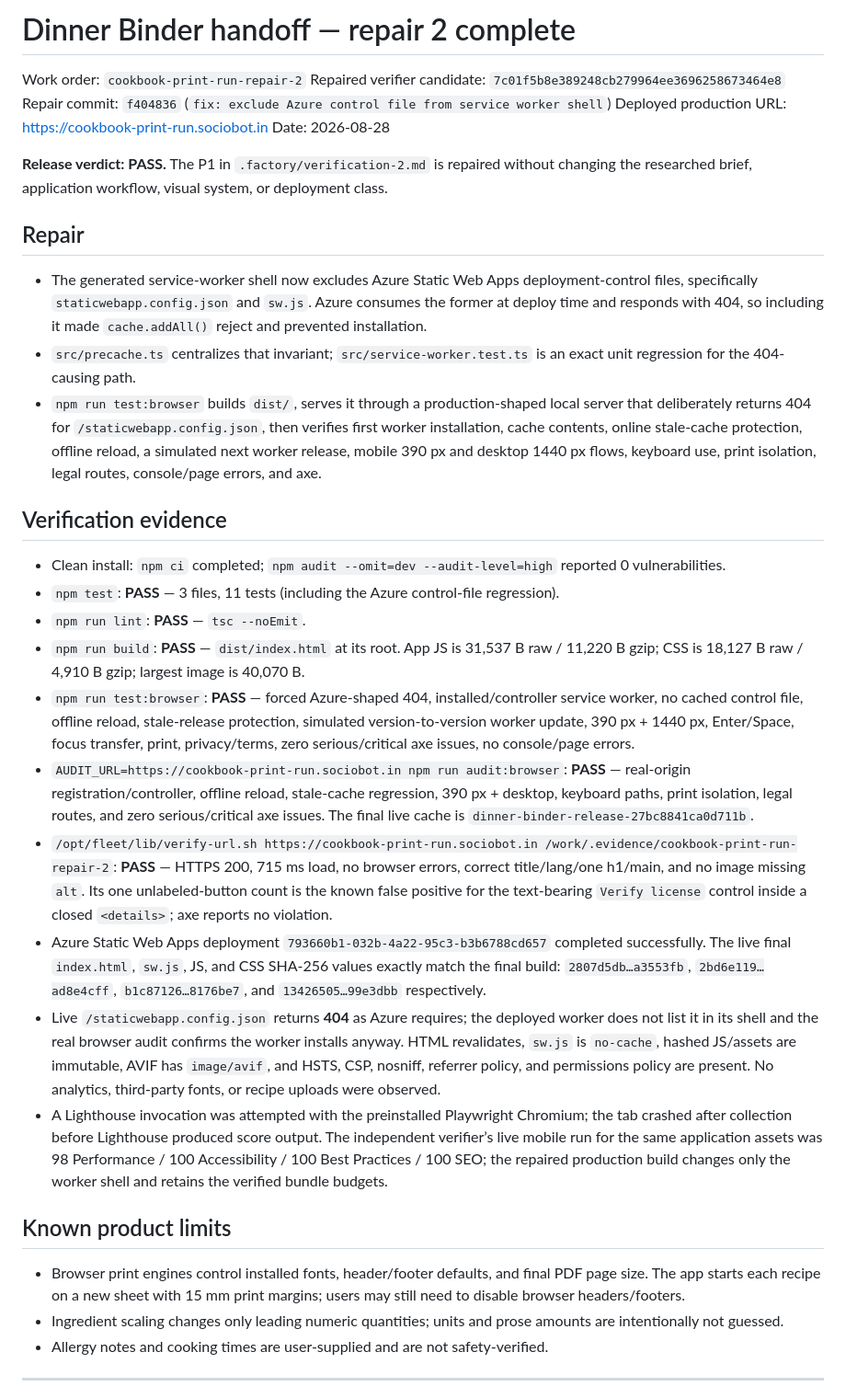
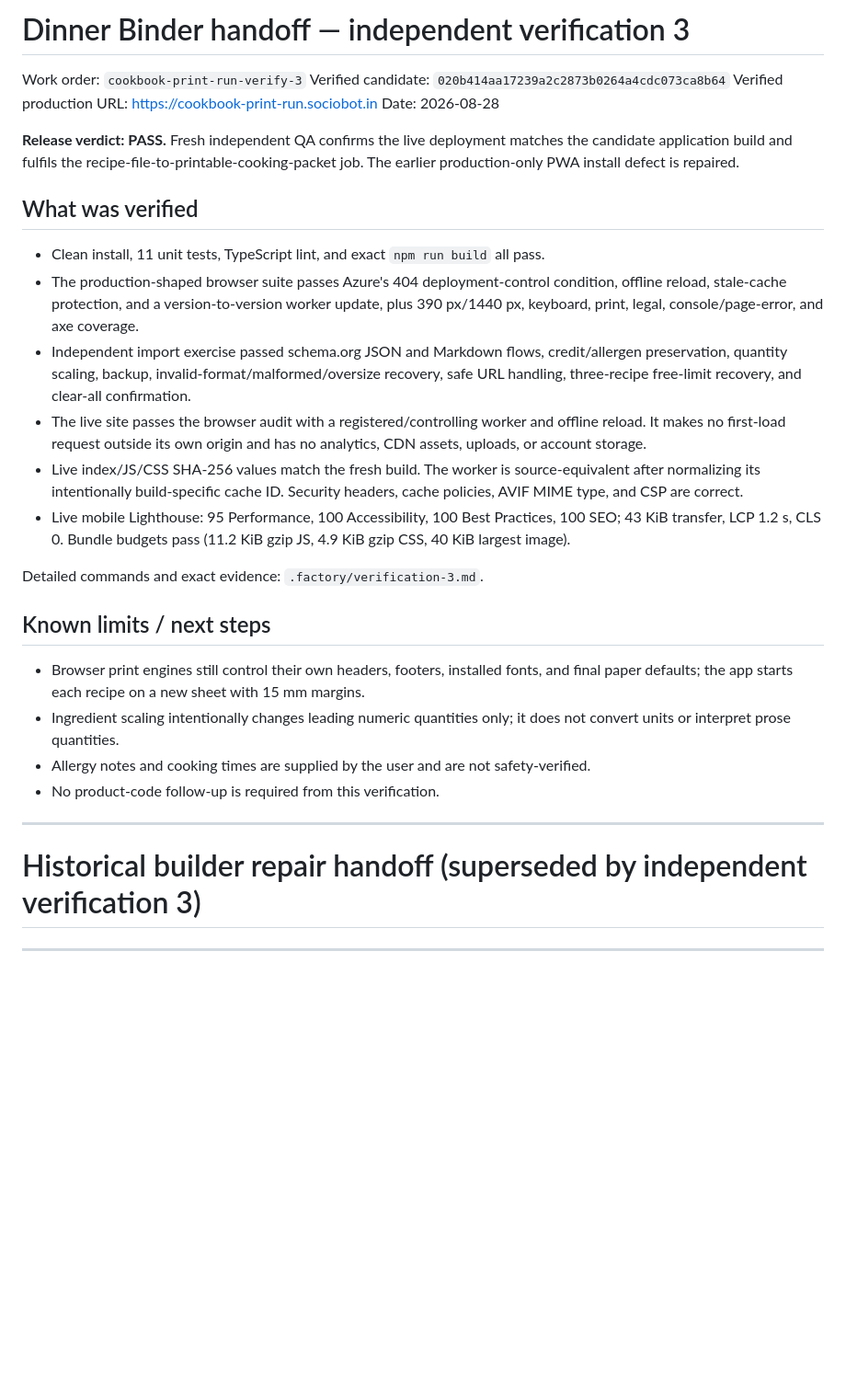
Before and after one commit to B-Divyesh/sf-cookbook-print-run, a Markdown page: .factory/handoff.md, the part around the change. Shown at 92% size. Drawn GitHub-style; blank space fills up the shorter version.

Commit message:
qa: record independent verification pass

```diff
--- a/.factory/handoff.md
+++ b/.factory/handoff.md
@@ -1,37 +1,33 @@
-# Dinner Binder handoff — repair 2 complete
+# Dinner Binder handoff — independent verification 3
 
-Work order: `cookbook-print-run-repair-2`
-Repaired verifier candidate: `7c01f5b8e389248cb279964ee3696258673464e8`
-Repair commit: `f404836` (`fix: exclude Azure control file from service worker shell`)
-Deployed production URL: <https://cookbook-print-run.sociobot.in>
+Work order: `cookbook-print-run-verify-3`
+Verified candidate: `020b414aa17239a2c2873b0264a4cdc073ca8b64`
+Verified production URL: <https://cookbook-print-run.sociobot.in>
 Date: 2026-08-28
 
-**Release verdict: PASS.** The P1 in `.factory/verification-2.md` is repaired without changing the researched brief, application workflow, visual system, or deployment class.
+**Release verdict: PASS.** Fresh independent QA confirms the live deployment matches the candidate application build and fulfils the recipe-file-to-printable-cooking-packet job. The earlier production-only PWA install defect is repaired.
 
-## Repair
+## What was verified
 
-- The generated service-worker shell now excludes Azure Static Web Apps deployment-control files, specifically `staticwebapp.config.json` and `sw.js`. Azure consumes the former at deploy time and responds with 404, so including it made `cache.addAll()` reject and prevented installation.
-- `src/precache.ts` centralizes that invariant; `src/service-worker.test.ts` is an exact unit regression for the 404-causing path.
-- `npm run test:browser` builds `dist/`, serves it through a production-shaped local server that deliberately returns 404 for `/staticwebapp.config.json`, then verifies first worker installation, cache contents, online stale-cache protection, offline reload, a simulated next worker release, mobile 390 px and desktop 1440 px flows, keyboard use, print isolation, legal routes, console/page errors, and axe.
+- Clean install, 11 unit tests, TypeScript lint, and exact `npm run build` all pass.
+- The production-shaped browser suite passes Azure's 404 deployment-control condition, offline reload, stale-cache protection, and a version-to-version worker update, plus 390 px/1440 px, keyboard, print, legal, console/page-error, and axe coverage.
+- Independent import exercise passed schema.org JSON and Markdown flows, credit/allergen preservation, quantity scaling, backup, invalid-format/malformed/oversize recovery, safe URL handling, three-recipe free-limit recovery, and clear-all confirmation.
+- The live site passes the browser audit with a registered/controlling worker and offline reload. It makes no first-load request outside its own origin and has no analytics, CDN assets, uploads, or account storage.
+- Live index/JS/CSS SHA-256 values match the fresh build. The worker is source-equivalent after normalizing its intentionally build-specific cache ID. Security headers, cache policies, AVIF MIME type, and CSP are correct.
+- Live mobile Lighthouse: 95 Performance, 100 Accessibility, 100 Best Practices, 100 SEO; 43 KiB transfer, LCP 1.2 s, CLS 0. Bundle budgets pass (11.2 KiB gzip JS, 4.9 KiB gzip CSS, 40 KiB largest image).
 
-## Verification evidence
+Detailed commands and exact evidence: `.factory/verification-3.md`.
 
-- Clean install: `npm ci` completed; `npm audit --omit=dev --audit-level=high` reported 0 vulnerabilities.
-- `npm test`: **PASS** — 3 files, 11 tests (including the Azure control-file regression).
-- `npm run lint`: **PASS** — `tsc --noEmit`.
-- `npm run build`: **PASS** — `dist/index.html` at its root. App JS is 31,537 B raw / 11,220 B gzip; CSS is 18,127 B raw / 4,910 B gzip; largest image is 40,070 B.
-- `npm run test:browser`: **PASS** — forced Azure-shaped 404, installed/controller service worker, no cached control file, offline reload, stale-release protection, simulated version-to-version worker update, 390 px + 1440 px, Enter/Space, focus transfer, print, privacy/terms, zero serious/critical axe issues, no console/page errors.
-- `AUDIT_URL=https://cookbook-print-run.sociobot.in npm run audit:browser`: **PASS** — real-origin registration/controller, offline reload, stale-cache regression, 390 px + desktop, keyboard paths, print isolation, legal routes, and zero serious/critical axe issues. The final live cache is `dinner-binder-release-27bc8841ca0d711b`.
-- `/opt/fleet/lib/verify-url.sh https://cookbook-print-run.sociobot.in /work/.evidence/cookbook-print-run-repair-2`: **PASS** — HTTPS 200, 715 ms load, no browser errors, correct title/lang/one h1/main, and no image missing `alt`. Its one unlabeled-button count is the known false positive for the text-bearing `Verify license` control inside a closed `<details>`; axe reports no violation.
-- Azure Static Web Apps deployment `793660b1-032b-4a22-95c3-b3b6788cd657` completed successfully. The live final `index.html`, `sw.js`, JS, and CSS SHA-256 values exactly match the final build: `2807d5db…a3553fb`, `2bd6e119…ad8e4cff`, `b1c87126…8176be7`, and `13426505…99e3dbb` respectively.
-- Live `/staticwebapp.config.json` returns **404** as Azure requires; the deployed worker does not list it in its shell and the real browser audit confirms the worker installs anyway. HTML revalidates, `sw.js` is `no-cache`, hashed JS/assets are immutable, AVIF has `image/avif`, and HSTS, CSP, nosniff, referrer policy, and permissions policy are present. No analytics, third-party fonts, or recipe uploads were observed.
-- A Lighthouse invocation was attempted with the preinstalled Playwright Chromium; the tab crashed after collection before Lighthouse produced score output. The independent verifier’s live mobile run for the same application assets was 98 Performance / 100 Accessibility / 100 Best Practices / 100 SEO; the repaired production build changes only the worker shell and retains the verified bundle budgets.
+## Known limits / next steps
 
-## Known product limits
+- Browser print engines still control their own headers, footers, installed fonts, and final paper defaults; the app starts each recipe on a new sheet with 15 mm margins.
+- Ingredient scaling intentionally changes leading numeric quantities only; it does not convert units or interpret prose quantities.
+- Allergy notes and cooking times are supplied by the user and are not safety-verified.
+- No product-code follow-up is required from this verification.
 
-- Browser print engines control installed fonts, header/footer defaults, and final PDF page size. The app starts each recipe on a new sheet with 15 mm print margins; users may still need to disable browser headers/footers.
-- Ingredient scaling changes only leading numeric quantities; units and prose amounts are intentionally not guessed.
-- Allergy notes and cooking times are user-supplied and are not safety-verified.
+---
+
+# Historical builder repair handoff (superseded by independent verification 3)
 
 ---
 
```
Also changed, not shown: .factory/verification-3.md (added, +67 -0 lines).
